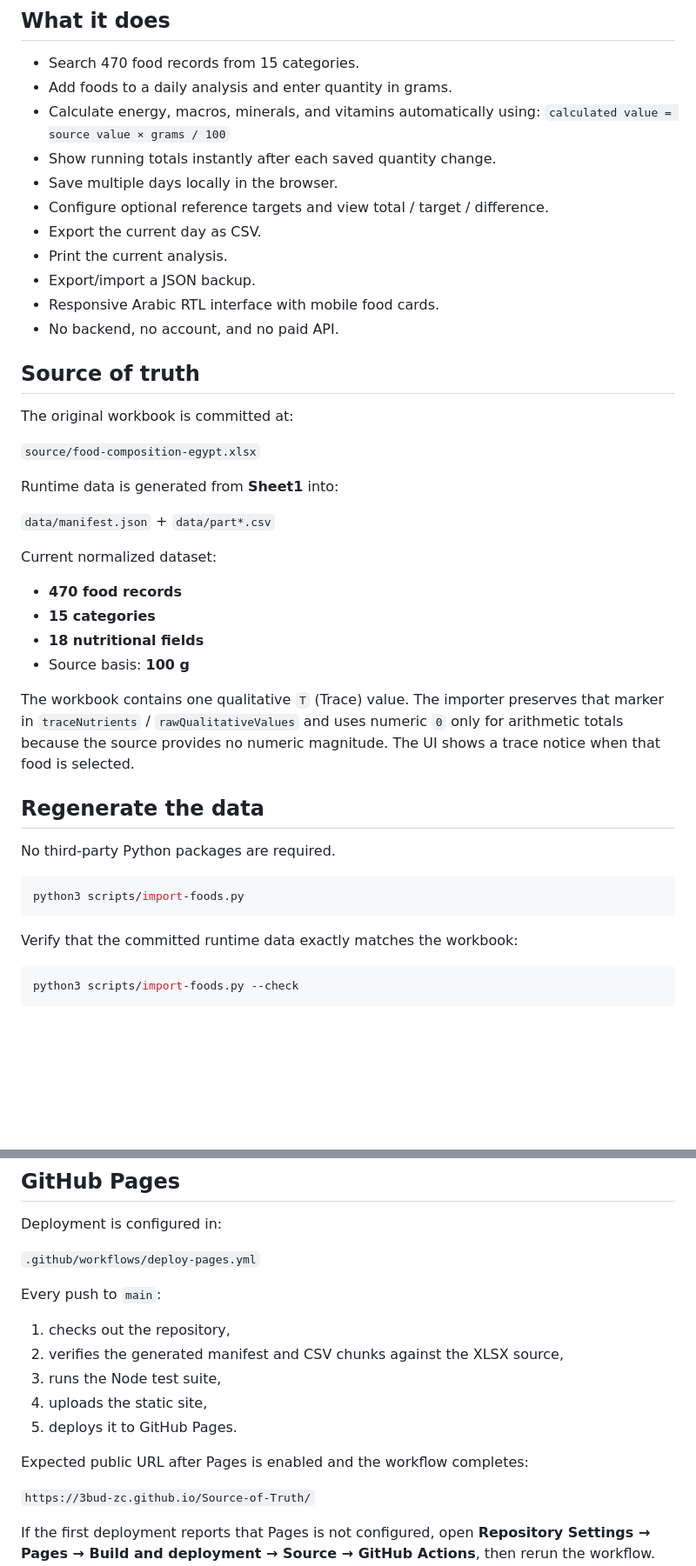
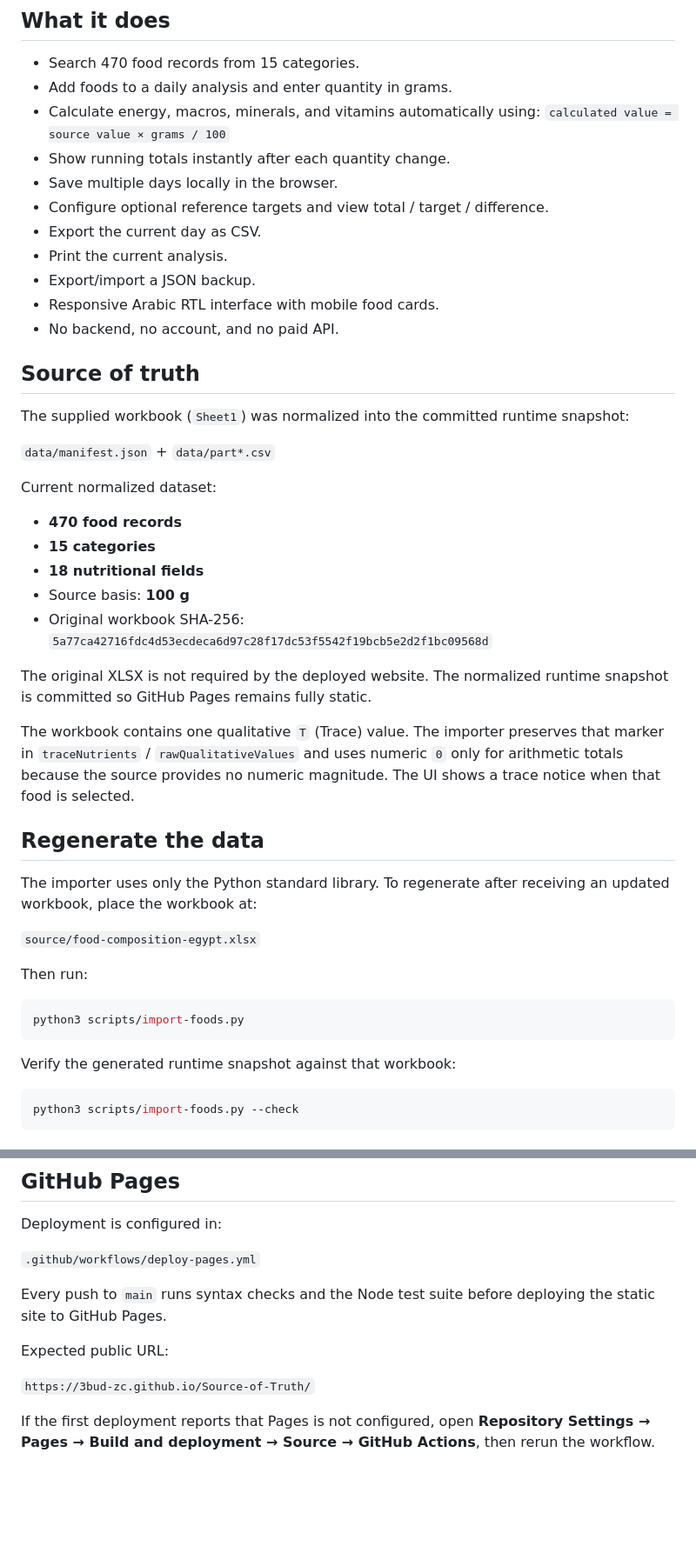
Before and after one commit to 3bud-ZC/Source-of-Truth, a Markdown page: README.md, 2 parts joined by grey strips. Shown at 87% size. Rendered like a GitHub page; blank space fills up the shorter version.

Commit message:
docs: clarify static runtime source snapshot

````diff
--- a/README.md
+++ b/README.md
@@ -8,7 +8,7 @@ Static Arabic-first food analysis web app built from the supplied **Food Composi
 - Add foods to a daily analysis and enter quantity in grams.
 - Calculate energy, macros, minerals, and vitamins automatically using:
   `calculated value = source value × grams / 100`
-- Show running totals instantly after each saved quantity change.
+- Show running totals instantly after each quantity change.
 - Save multiple days locally in the browser.
 - Configure optional reference targets and view total / target / difference.
 - Export the current day as CSV.
@@ -19,11 +19,7 @@ Static Arabic-first food analysis web app built from the supplied **Food Composi
 
 ## Source of truth
 
-The original workbook is committed at:
-
-`source/food-composition-egypt.xlsx`
-
-Runtime data is generated from **Sheet1** into:
+The supplied workbook (`Sheet1`) was normalized into the committed runtime snapshot:
 
 `data/manifest.json` + `data/part*.csv`
 
@@ -33,19 +29,25 @@ Current normalized dataset:
 - **15 categories**
 - **18 nutritional fields**
 - Source basis: **100 g**
+- Original workbook SHA-256: `5a77ca42716fdc4d53ecdeca6d97c28f17dc53f5542f19bcb5e2d2f1bc09568d`
 
-The workbook contains one qualitative `T` (Trace) value. The importer preserves that marker in
-`traceNutrients` / `rawQualitativeValues` and uses numeric `0` only for arithmetic totals because the source provides no numeric magnitude. The UI shows a trace notice when that food is selected.
+The original XLSX is not required by the deployed website. The normalized runtime snapshot is committed so GitHub Pages remains fully static.
+
+The workbook contains one qualitative `T` (Trace) value. The importer preserves that marker in `traceNutrients` / `rawQualitativeValues` and uses numeric `0` only for arithmetic totals because the source provides no numeric magnitude. The UI shows a trace notice when that food is selected.
 
 ## Regenerate the data
 
-No third-party Python packages are required.
+The importer uses only the Python standard library. To regenerate after receiving an updated workbook, place the workbook at:
+
+`source/food-composition-egypt.xlsx`
+
+Then run:
 
 ```bash
 python3 scripts/import-foods.py
 ```
 
-Verify that the committed runtime data exactly matches the workbook:
+Verify the generated runtime snapshot against that workbook:
 
 ```bash
 python3 scripts/import-foods.py --check
@@ -79,15 +81,9 @@ Deployment is configured in:
 
 `.github/workflows/deploy-pages.yml`
 
-Every push to `main`:
+Every push to `main` runs syntax checks and the Node test suite before deploying the static site to GitHub Pages.
 
-1. checks out the repository,
-2. verifies the generated manifest and CSV chunks against the XLSX source,
-3. runs the Node test suite,
-4. uploads the static site,
-5. deploys it to GitHub Pages.
-
-Expected public URL after Pages is enabled and the workflow completes:
+Expected public URL:
 
 `https://3bud-zc.github.io/Source-of-Truth/`
 
````
